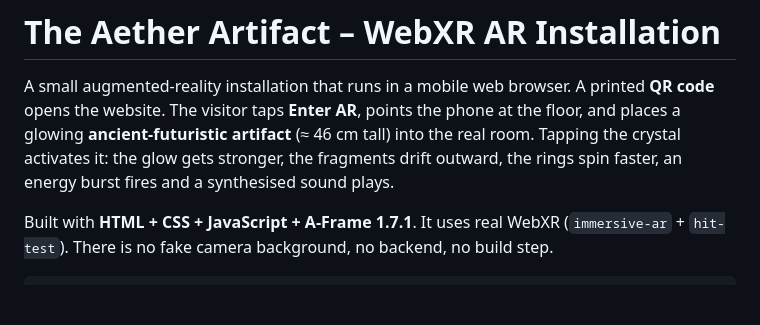
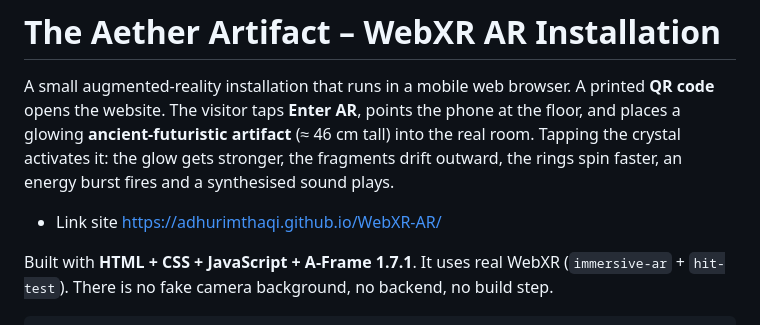
Before and after one commit to AdhurimThaqi/WebXR-AR, a Markdown page: README.md, the part around the change. Drawn GitHub-style; blank space fills up the shorter version.

Commit message:
tested and updated the readme file with the site link already working fine

```diff
--- a/README.md
+++ b/README.md
@@ -6,6 +6,8 @@ at the floor, and places a glowing **ancient-futuristic artifact** (≈ 46 cm ta
 into the real room. Tapping the crystal activates it: the glow gets stronger, the
 fragments drift outward, the rings spin faster, an energy burst fires and a
 synthesised sound plays.
+
+- Link site https://adhurimthaqi.github.io/WebXR-AR/
 
 Built with **HTML + CSS + JavaScript + A-Frame 1.7.1**. It uses real WebXR
 (`immersive-ar` + `hit-test`). There is no fake camera background, no backend, no build step.
```
